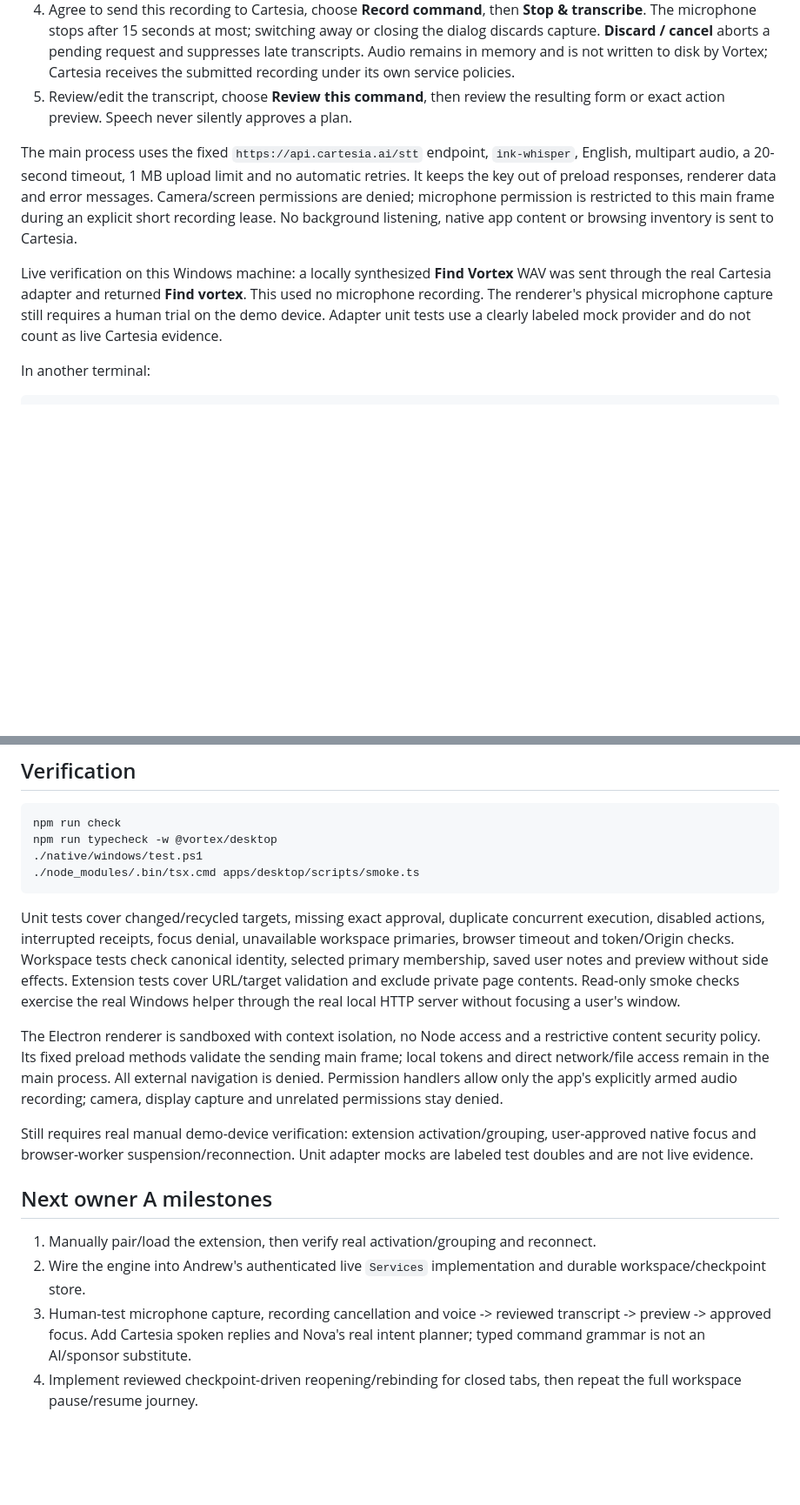
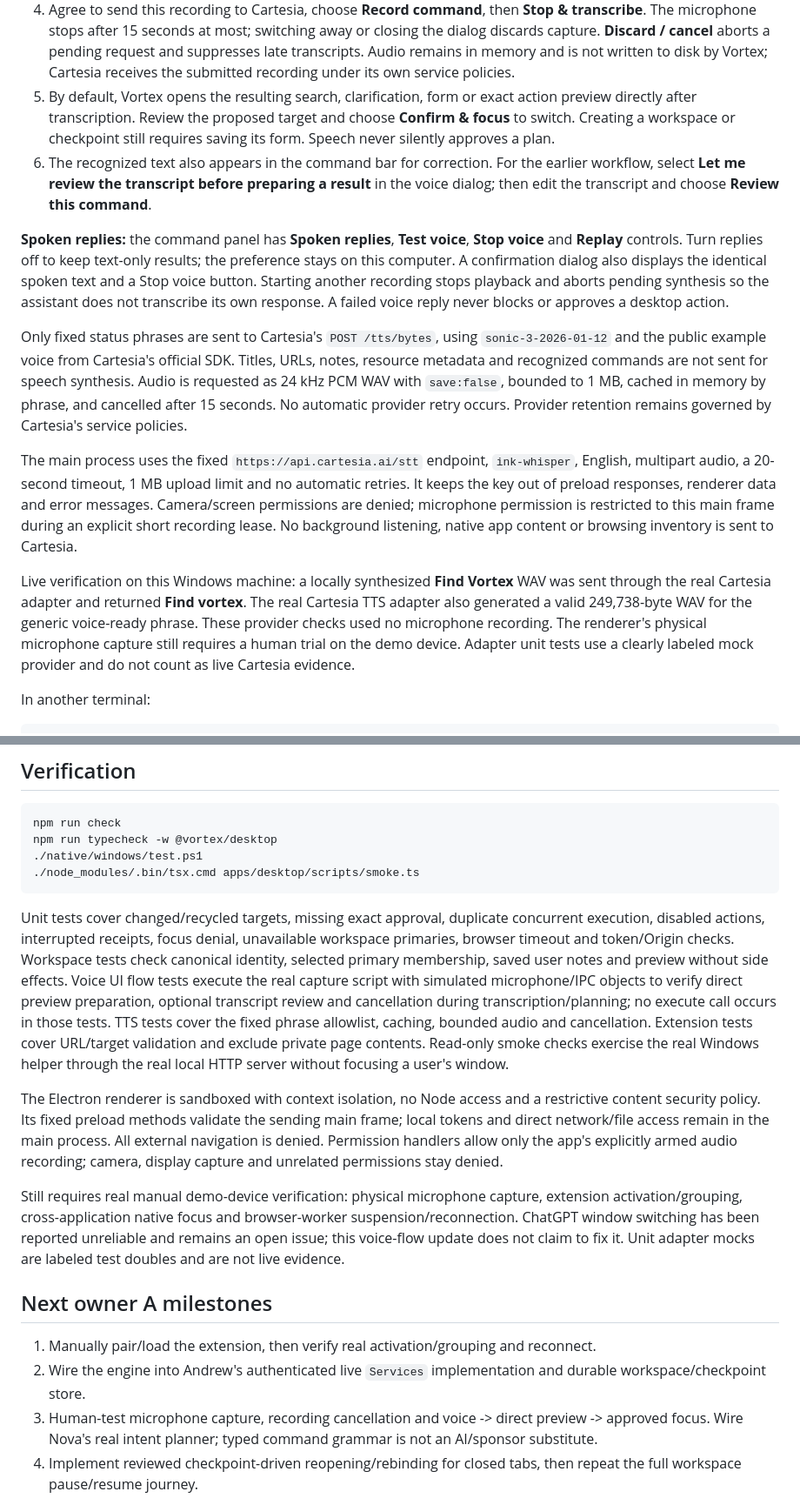
Before and after one commit to JoshSunJ/vortex, a Markdown page: apps/desktop/README.md, 2 parts joined by grey strips. Shown at 87% size. Rendered like a GitHub page; blank space fills up the shorter version.

Commit message:
Add direct voice previews and spoken replies: apps/desktop

````diff
--- a/apps/desktop/README.md
+++ b/apps/desktop/README.md
@@ -51,11 +51,16 @@ For voice:
 2. Copy `apps/desktop/.env.example` to `apps/desktop/.env.local` and set `CARTESIA_API_KEY` there. The latter is ignored by Git and read only in the desktop main process. An existing `CARTESIA_API_KEY` environment variable takes priority. Do not enter the key into the app's command bar or commit it.
 3. Open **Voice command**. Choose **Check setup again** if needed; no restart is required for a changed local key.
 4. Agree to send this recording to Cartesia, choose **Record command**, then **Stop & transcribe**. The microphone stops after 15 seconds at most; switching away or closing the dialog discards capture. **Discard / cancel** aborts a pending request and suppresses late transcripts. Audio remains in memory and is not written to disk by Vortex; Cartesia receives the submitted recording under its own service policies.
-5. Review/edit the transcript, choose **Review this command**, then review the resulting form or exact action preview. Speech never silently approves a plan.
+5. By default, Vortex opens the resulting search, clarification, form or exact action preview directly after transcription. Review the proposed target and choose **Confirm & focus** to switch. Creating a workspace or checkpoint still requires saving its form. Speech never silently approves a plan.
+6. The recognized text also appears in the command bar for correction. For the earlier workflow, select **Let me review the transcript before preparing a result** in the voice dialog; then edit the transcript and choose **Review this command**.
+
+**Spoken replies:** the command panel has **Spoken replies**, **Test voice**, **Stop voice** and **Replay** controls. Turn replies off to keep text-only results; the preference stays on this computer. A confirmation dialog also displays the identical spoken text and a Stop voice button. Starting another recording stops playback and aborts pending synthesis so the assistant does not transcribe its own response. A failed voice reply never blocks or approves a desktop action.
+
+Only fixed status phrases are sent to Cartesia's `POST /tts/bytes`, using `sonic-3-2026-01-12` and the public example voice from Cartesia's official SDK. Titles, URLs, notes, resource metadata and recognized commands are not sent for speech synthesis. Audio is requested as 24 kHz PCM WAV with `save:false`, bounded to 1 MB, cached in memory by phrase, and cancelled after 15 seconds. No automatic provider retry occurs. Provider retention remains governed by Cartesia's service policies.
 
 The main process uses the fixed `https://api.cartesia.ai/stt` endpoint, `ink-whisper`, English, multipart audio, a 20-second timeout, 1 MB upload limit and no automatic retries. It keeps the key out of preload responses, renderer data and error messages. Camera/screen permissions are denied; microphone permission is restricted to this main frame during an explicit short recording lease. No background listening, native app content or browsing inventory is sent to Cartesia.
 
-Live verification on this Windows machine: a locally synthesized **Find Vortex** WAV was sent through the real Cartesia adapter and returned **Find vortex**. This used no microphone recording. The renderer's physical microphone capture still requires a human trial on the demo device. Adapter unit tests use a clearly labeled mock provider and do not count as live Cartesia evidence.
+Live verification on this Windows machine: a locally synthesized **Find Vortex** WAV was sent through the real Cartesia adapter and returned **Find vortex**. The real Cartesia TTS adapter also generated a valid 249,738-byte WAV for the generic voice-ready phrase. These provider checks used no microphone recording. The renderer's physical microphone capture still requires a human trial on the demo device. Adapter unit tests use a clearly labeled mock provider and do not count as live Cartesia evidence.
 
 In another terminal:
 
@@ -119,17 +124,17 @@ npm run typecheck -w @vortex/desktop
 ./node_modules/.bin/tsx.cmd apps/desktop/scripts/smoke.ts
 ```
 
-Unit tests cover changed/recycled targets, missing exact approval, duplicate concurrent execution, disabled actions, interrupted receipts, focus denial, unavailable workspace primaries, browser timeout and token/Origin checks. Workspace tests check canonical identity, selected primary membership, saved user notes and preview without side effects. Extension tests cover URL/target validation and exclude private page contents. Read-only smoke checks exercise the real Windows helper through the real local HTTP server without focusing a user's window.
+Unit tests cover changed/recycled targets, missing exact approval, duplicate concurrent execution, disabled actions, interrupted receipts, focus denial, unavailable workspace primaries, browser timeout and token/Origin checks. Workspace tests check canonical identity, selected primary membership, saved user notes and preview without side effects. Voice UI flow tests execute the real capture script with simulated microphone/IPC objects to verify direct preview preparation, optional transcript review and cancellation during transcription/planning; no execute call occurs in those tests. TTS tests cover the fixed phrase allowlist, caching, bounded audio and cancellation. Extension tests cover URL/target validation and exclude private page contents. Read-only smoke checks exercise the real Windows helper through the real local HTTP server without focusing a user's window.
 
 The Electron renderer is sandboxed with context isolation, no Node access and a restrictive content security policy. Its fixed preload methods validate the sending main frame; local tokens and direct network/file access remain in the main process. All external navigation is denied. Permission handlers allow only the app's explicitly armed audio recording; camera, display capture and unrelated permissions stay denied.
 
-Still requires real manual demo-device verification: extension activation/grouping, user-approved native focus and browser-worker suspension/reconnection. Unit adapter mocks are labeled test doubles and are not live evidence.
+Still requires real manual demo-device verification: physical microphone capture, extension activation/grouping, cross-application native focus and browser-worker suspension/reconnection. ChatGPT window switching has been reported unreliable and remains an open issue; this voice-flow update does not claim to fix it. Unit adapter mocks are labeled test doubles and are not live evidence.
 
 ## Next owner A milestones
 
 1. Manually pair/load the extension, then verify real activation/grouping and reconnect.
 2. Wire the engine into Andrew's authenticated live `Services` implementation and durable workspace/checkpoint store.
-3. Human-test microphone capture, recording cancellation and voice -> reviewed transcript -> preview -> approved focus. Add Cartesia spoken replies and Nova's real intent planner; typed command grammar is not an AI/sponsor substitute.
+3. Human-test microphone capture, recording cancellation and voice -> direct preview -> approved focus. Wire Nova's real intent planner; typed command grammar is not an AI/sponsor substitute.
 4. Implement reviewed checkpoint-driven reopening/rebinding for closed tabs, then repeat the full workspace pause/resume journey.
 
 Archive/closing, arbitrary click/type/scripts, native document contents and layout changes remain disabled. Nathan has no critical dependency. No shared wire schema or action kind changed for this command/voice slice.
````
Also changed, not shown: other parts of apps/desktop/README.md (+1 -1 lines).
